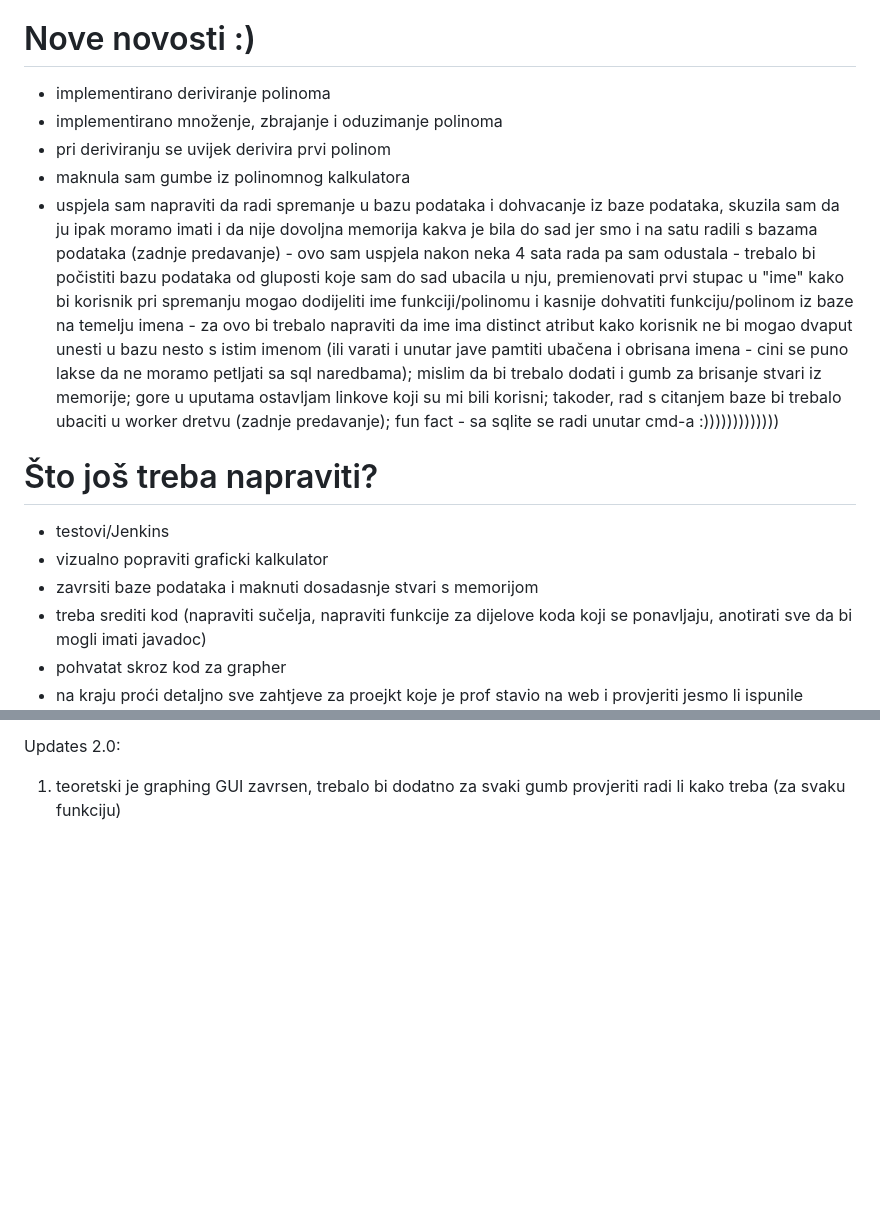
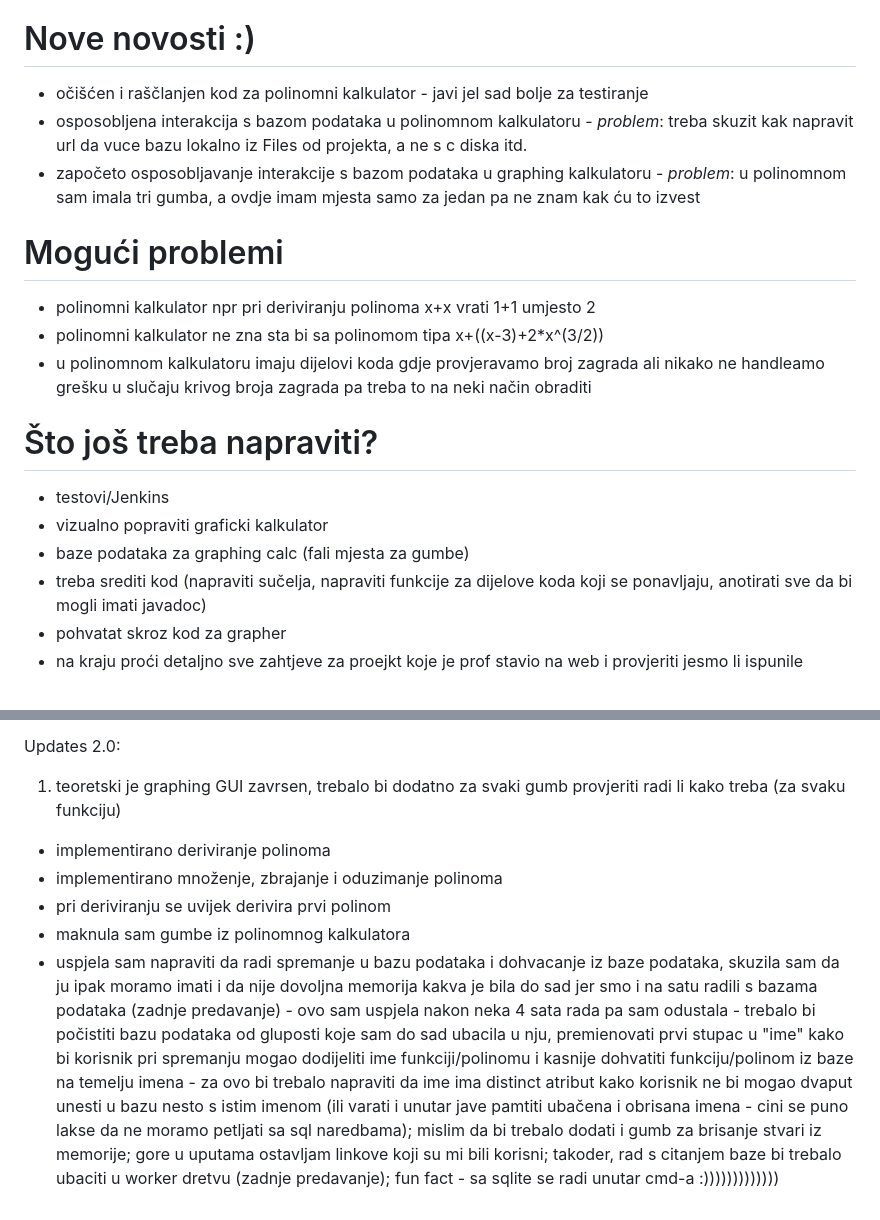
Before and after one commit to xIvanax/Kalkulator, a Markdown page: README.md, 2 parts joined by grey strips. Drawn GitHub-style; blank space fills up the shorter version.

```diff
--- a/README.md
+++ b/README.md
@@ -21,16 +21,19 @@ linkovi za baze podataka:
 - http://www.java2s.com/Code/JarDownload/sqlite/sqlite-jdbc-3.7.2.jar.zip ->ovo ces trebat skinut i ubacit u library folder
 
 # Nove novosti :)
-- implementirano deriviranje polinoma
-- implementirano množenje, zbrajanje i oduzimanje polinoma
-- pri deriviranju se uvijek derivira prvi polinom
-- maknula sam gumbe iz polinomnog kalkulatora
-- uspjela sam napraviti da radi spremanje u bazu podataka i dohvacanje iz baze podataka, skuzila sam da ju ipak moramo imati i da nije dovoljna memorija kakva je bila do sad jer smo i na satu radili s bazama podataka (zadnje predavanje) - ovo sam uspjela nakon neka 4 sata rada pa sam odustala - trebalo bi počistiti bazu podataka od gluposti koje sam do sad ubacila u nju, premienovati prvi stupac u "ime" kako bi korisnik pri spremanju mogao dodijeliti ime funkciji/polinomu i kasnije dohvatiti funkciju/polinom iz baze na temelju imena - za ovo bi trebalo napraviti da ime ima distinct atribut kako korisnik ne bi mogao dvaput unesti u bazu nesto s istim imenom (ili varati i unutar jave pamtiti ubačena i obrisana imena - cini se puno lakse da ne moramo petljati sa sql naredbama); mislim da bi trebalo dodati i gumb za brisanje stvari iz memorije; gore u uputama ostavljam linkove koji su mi bili korisni; takoder, rad s citanjem baze bi trebalo ubaciti u worker dretvu (zadnje predavanje); fun fact - sa sqlite se radi unutar cmd-a :)))))))))))))
+- očišćen i raščlanjen kod za polinomni kalkulator - javi jel sad bolje za testiranje
+- osposobljena interakcija s bazom podataka u polinomnom kalkulatoru - _problem_: treba skuzit kak napravit url da vuce bazu lokalno iz Files od projekta, a ne s c diska itd.
+- započeto osposobljavanje interakcije s bazom podataka u graphing kalkulatoru - _problem_: u polinomnom sam imala tri gumba, a ovdje imam mjesta samo za jedan pa ne znam kak ću to izvest
+
+# Mogući problemi
+- polinomni kalkulator npr pri deriviranju polinoma x+x vrati 1+1 umjesto 2
+- polinomni kalkulator ne zna sta bi sa polinomom tipa x+((x-3)+2*x^(3/2))
+- u polinomnom kalkulatoru imaju dijelovi koda gdje provjeravamo broj zagrada ali nikako ne handleamo grešku u slučaju krivog broja zagrada pa treba to na neki način obraditi
 
 # Što još treba napraviti?
 - testovi/Jenkins
 - vizualno popraviti graficki kalkulator
-- zavrsiti baze podataka i maknuti dosadasnje stvari s memorijom
+- baze podataka za graphing calc (fali mjesta za gumbe)
 - treba srediti kod (napraviti sučelja, napraviti funkcije za dijelove koda koji se ponavljaju, anotirati sve da bi mogli imati javadoc)
 - pohvatat skroz kod za grapher
 - na kraju proći detaljno sve zahtjeve za proejkt koje je prof stavio na web i provjeriti jesmo li ispunile obavezne zahtjeve i ako jesmo možemo li nešto bolje napraviti t.d. dobijemo dodatne bodove
@@ -63,3 +66,9 @@ Updates:
 
 Updates 2.0:
 1) teoretski je graphing GUI zavrsen, trebalo bi dodatno za svaki gumb provjeriti radi li kako treba (za svaku funkciju)
+
+- implementirano deriviranje polinoma
+- implementirano množenje, zbrajanje i oduzimanje polinoma
+- pri deriviranju se uvijek derivira prvi polinom
+- maknula sam gumbe iz polinomnog kalkulatora
+- uspjela sam napraviti da radi spremanje u bazu podataka i dohvacanje iz baze podataka, skuzila sam da ju ipak moramo imati i da nije dovoljna memorija kakva je bila do sad jer smo i na satu radili s bazama podataka (zadnje predavanje) - ovo sam uspjela nakon neka 4 sata rada pa sam odustala - trebalo bi počistiti bazu podataka od gluposti koje sam do sad ubacila u nju, premienovati prvi stupac u "ime" kako bi korisnik pri spremanju mogao dodijeliti ime funkciji/polinomu i kasnije dohvatiti funkciju/polinom iz baze na temelju imena - za ovo bi trebalo napraviti da ime ima distinct atribut kako korisnik ne bi mogao dvaput unesti u bazu nesto s istim imenom (ili varati i unutar jave pamtiti ubačena i obrisana imena - cini se puno lakse da ne moramo petljati sa sql naredbama); mislim da bi trebalo dodati i gumb za brisanje stvari iz memorije; gore u uputama ostavljam linkove koji su mi bili korisni; takoder, rad s citanjem baze bi trebalo ubaciti u worker dretvu (zadnje predavanje); fun fact - sa sqlite se radi unutar cmd-a :)))))))))))))
```
